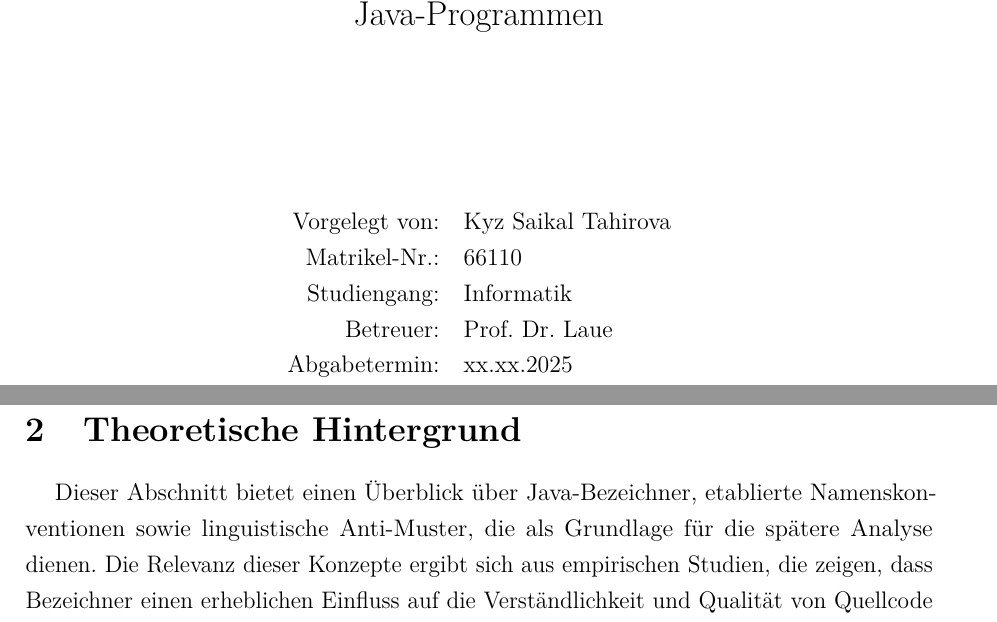
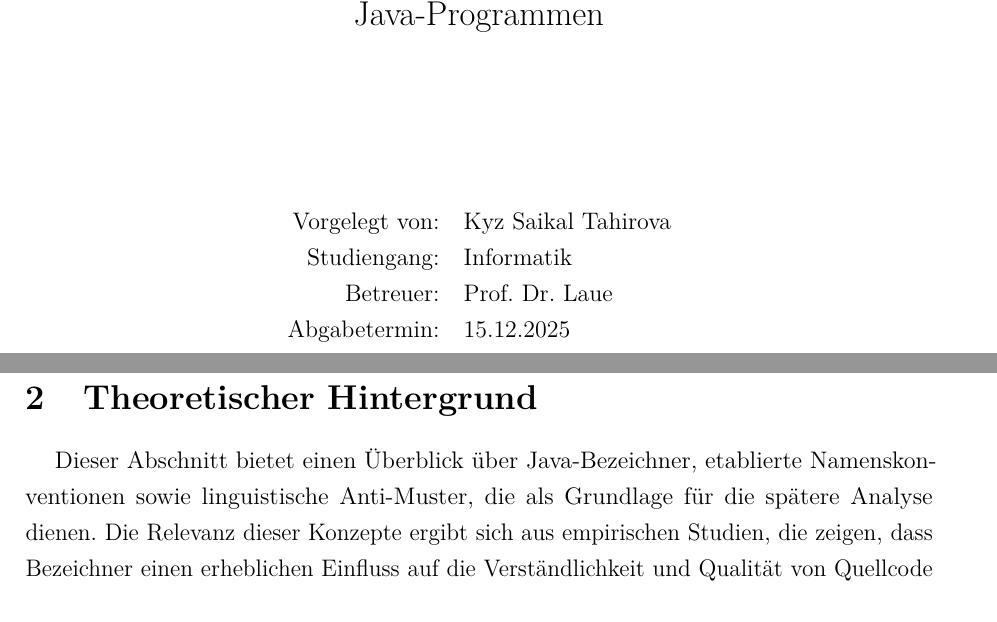
Before and after one commit to perchik817/wissenschaftliche_arbeit, a LaTeX document (wa__kyz_saikal__tahirova__ws_25_26/wa_tahirova.tex): two parts of pages 1 and 5 of 18, joined at a grey line, cut so that both start at the same text. Compiled offline with pdfLaTeX.

Commit message:
full wav01

```diff
--- a/wa__kyz_saikal__tahirova__ws_25_26/wa_tahirova.tex
+++ b/wa__kyz_saikal__tahirova__ws_25_26/wa_tahirova.tex
@@ -92,10 +92,10 @@
 
     \begin{tabular}{rl}
         Vorgelegt von: & Kyz Saikal Tahirova \\
-        Matrikel-Nr.:  & 66110               \\
+        % Matrikel-Nr.:  & 66110               \\
         Studiengang:   & Informatik          \\
         Betreuer:      & Prof.\ Dr.\ Laue    \\
-        Abgabetermin:  & xx.xx.2025          \\
+        Abgabetermin:  & 15.12.2025          \\
     \end{tabular}
 \end{titlepage}
 
@@ -160,7 +160,7 @@ automatisch abzubilden.
 
 \newpage
 \section*{Kapitel 2}
-\section{Theoretische Hintergrund}
+\section{Theoretischer Hintergrund}
 Dieser Abschnitt bietet einen Überblick über Java-Bezeichner, etablierte
 Namenskonventionen sowie linguistische Anti-Muster, die als Grundlage für die
 spätere Analyse dienen. Die Relevanz dieser Konzepte ergibt sich aus
```
Also changed, not shown: wa__kyz_saikal__tahirova__ws_25_26/wa_tahirova.pdf, wa__kyz_saikal__tahirova__ws_25_26/wa_tahirova.tex (8 more changed lines), 7 other files.
